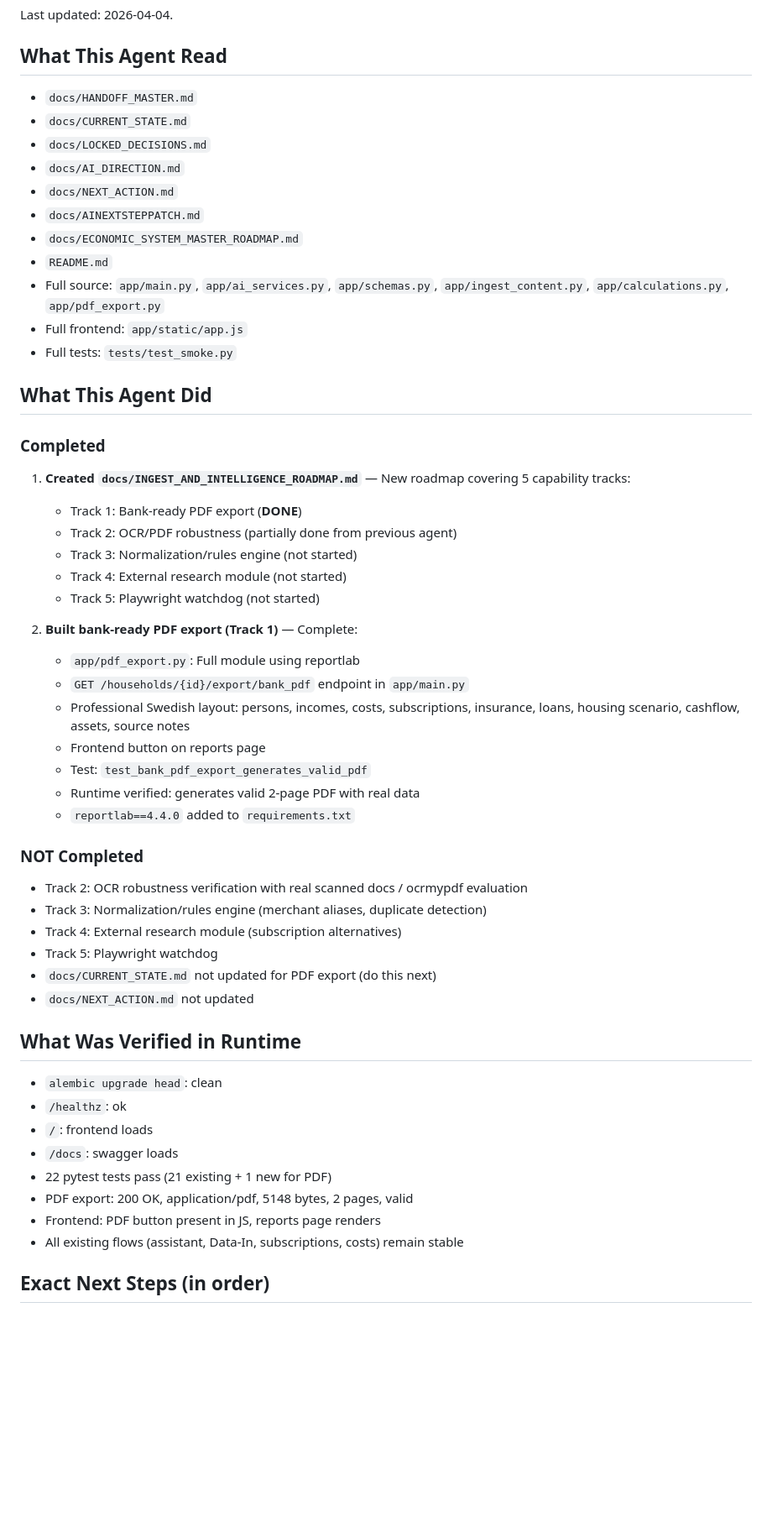
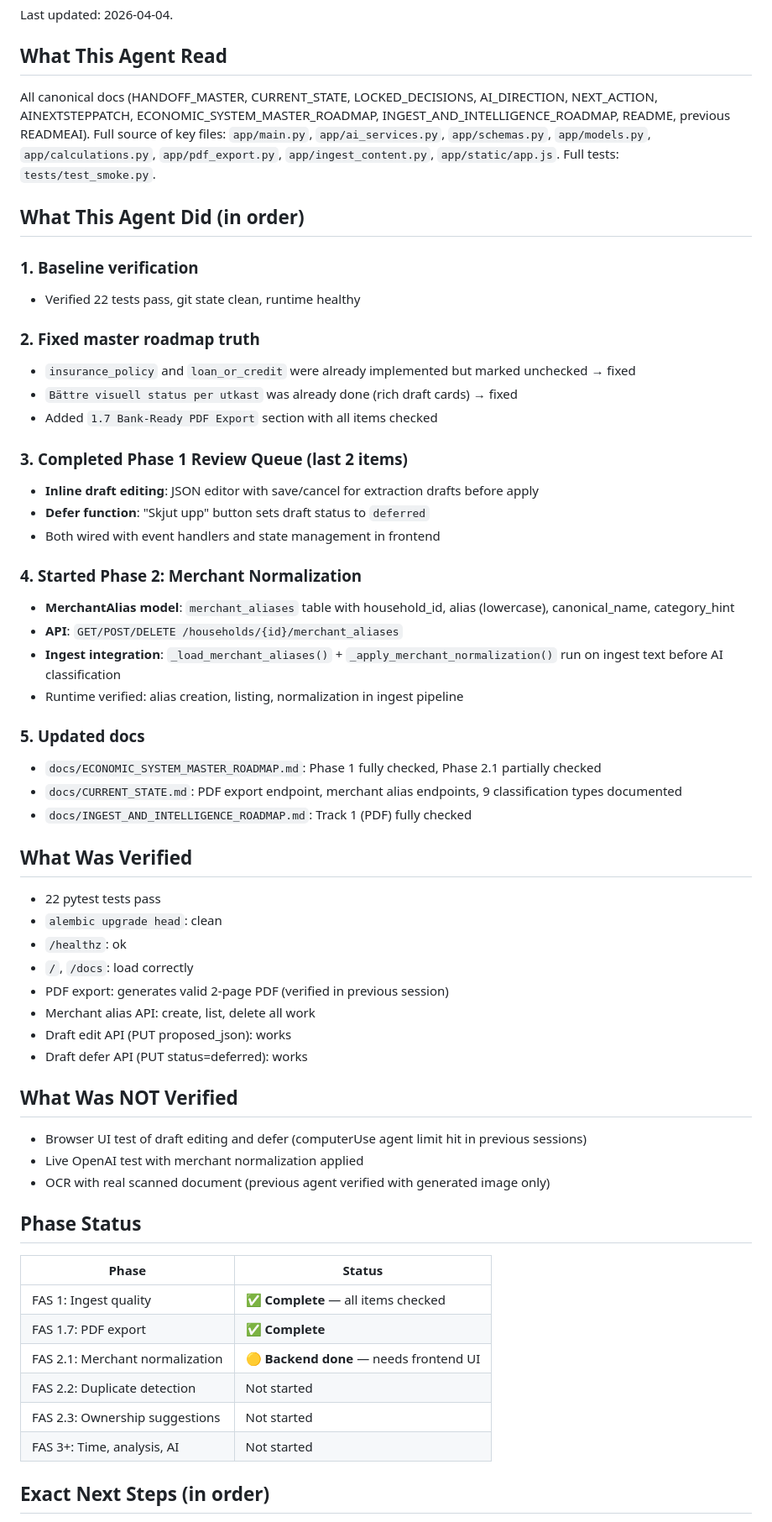
Before and after one commit to Gleipneer/economic_system, a Markdown page: READMEAI.md, the part around one of its changes. Shown at 84% size. GitHub-like rendering; blank space fills up the shorter version.

Commit message:
docs: update roadmap, CURRENT_STATE, READMEAI with Phase 1 complete + normalization
Co-authored-by: Gleipneer <Gleipneer@users.noreply.github.com>

```diff
--- a/READMEAI.md
+++ b/READMEAI.md
@@ -4,57 +4,61 @@ Last updated: 2026-04-04.
 
 ## What This Agent Read
 
-- `docs/HANDOFF_MASTER.md`
-- `docs/CURRENT_STATE.md`
-- `docs/LOCKED_DECISIONS.md`
-- `docs/AI_DIRECTION.md`
-- `docs/NEXT_ACTION.md`
-- `docs/AINEXTSTEPPATCH.md`
-- `docs/ECONOMIC_SYSTEM_MASTER_ROADMAP.md`
-- `README.md`
-- Full source: `app/main.py`, `app/ai_services.py`, `app/schemas.py`, `app/ingest_content.py`, `app/calculations.py`, `app/pdf_export.py`
-- Full frontend: `app/static/app.js`
-- Full tests: `tests/test_smoke.py`
+All canonical docs (HANDOFF_MASTER, CURRENT_STATE, LOCKED_DECISIONS, AI_DIRECTION, NEXT_ACTION, AINEXTSTEPPATCH, ECONOMIC_SYSTEM_MASTER_ROADMAP, INGEST_AND_INTELLIGENCE_ROADMAP, README, previous READMEAI). Full source of key files: `app/main.py`, `app/ai_services.py`, `app/schemas.py`, `app/models.py`, `app/calculations.py`, `app/pdf_export.py`, `app/ingest_content.py`, `app/static/app.js`. Full tests: `tests/test_smoke.py`.
 
-## What This Agent Did
+## What This Agent Did (in order)
 
-### Completed
+### 1. Baseline verification
+- Verified 22 tests pass, git state clean, runtime healthy
 
-1. **Created `docs/INGEST_AND_INTELLIGENCE_ROADMAP.md`** — New roadmap covering 5 capability tracks:
-   - Track 1: Bank-ready PDF export (**DONE**)
-   - Track 2: OCR/PDF robustness (partially done from previous agent)
-   - Track 3: Normalization/rules engine (not started)
-   - Track 4: External research module (not started)
-   - Track 5: Playwright watchdog (not started)
+### 2. Fixed master roadmap truth
+- `insurance_policy` and `loan_or_credit` were already implemented but marked unchecked → fixed
+- `Bättre visuell status per utkast` was already done (rich draft cards) → fixed
+- Added `1.7 Bank-Ready PDF Export` section with all items checked
 
-2. **Built bank-ready PDF export (Track 1)** — Complete:
-   - `app/pdf_export.py`: Full module using reportlab
-   - `GET /households/{id}/export/bank_pdf` endpoint in `app/main.py`
-   - Professional Swedish layout: persons, incomes, costs, subscriptions, insurance, loans, housing scenario, cashflow, assets, source notes
-   - Frontend button on reports page
-   - Test: `test_bank_pdf_export_generates_valid_pdf`
-   - Runtime verified: generates valid 2-page PDF with real data
-   - `reportlab==4.4.0` added to `requirements.txt`
+### 3. Completed Phase 1 Review Queue (last 2 items)
+- **Inline draft editing**: JSON editor with save/cancel for extraction drafts before apply
+- **Defer function**: "Skjut upp" button sets draft status to `deferred`
+- Both wired with event handlers and state management in frontend
 
-### NOT Completed
+### 4. Started Phase 2: Merchant Normalization
+- **MerchantAlias model**: `merchant_aliases` table with household_id, alias (lowercase), canonical_name, category_hint
+- **API**: `GET/POST/DELETE /households/{id}/merchant_aliases`
+- **Ingest integration**: `_load_merchant_aliases()` + `_apply_merchant_normalization()` run on ingest text before AI classification
+- Runtime verified: alias creation, listing, normalization in ingest pipeline
 
-- Track 2: OCR robustness verification with real scanned docs / ocrmypdf evaluation
-- Track 3: Normalization/rules engine (merchant aliases, duplicate detection)
-- Track 4: External research module (subscription alternatives)
-- Track 5: Playwright watchdog
-- `docs/CURRENT_STATE.md` not updated for PDF export (do this next)
-- `docs/NEXT_ACTION.md` not updated
+### 5. Updated docs
+- `docs/ECONOMIC_SYSTEM_MASTER_ROADMAP.md`: Phase 1 fully checked, Phase 2.1 partially checked
+- `docs/CURRENT_STATE.md`: PDF export endpoint, merchant alias endpoints, 9 classification types documented
+- `docs/INGEST_AND_INTELLIGENCE_ROADMAP.md`: Track 1 (PDF) fully checked
 
-## What Was Verified in Runtime
+## What Was Verified
 
+- 22 pytest tests pass
 - `alembic upgrade head`: clean
 - `/healthz`: ok
-- `/`: frontend loads
-- `/docs`: swagger loads
-- 22 pytest tests pass (21 existing + 1 new for PDF)
-- PDF export: 200 OK, application/pdf, 5148 bytes, 2 pages, valid
-- Frontend: PDF button present in JS, reports page renders
-- All existing flows (assistant, Data-In, subscriptions, costs) remain stable
+- `/`, `/docs`: load correctly
+- PDF export: generates valid 2-page PDF (verified in previous session)
+- Merchant alias API: create, list, delete all work
+- Draft edit API (PUT proposed_json): works
+- Draft defer API (PUT status=deferred): works
+
+## What Was NOT Verified
+
+- Browser UI test of draft editing and defer (computerUse agent limit hit in previous sessions)
+- Live OpenAI test with merchant normalization applied
+- OCR with real scanned document (previous agent verified with generated image only)
+
+## Phase Status
+
+| Phase | Status |
+|---|---|
+| FAS 1: Ingest quality | ✅ **Complete** — all items checked |
+| FAS 1.7: PDF export | ✅ **Complete** |
+| FAS 2.1: Merchant normalization | 🟡 **Backend done** — needs frontend UI |
+| FAS 2.2: Duplicate detection | Not started |
+| FAS 2.3: Ownership suggestions | Not started |
+| FAS 3+: Time, analysis, AI | Not started |
 
 ## Exact Next Steps (in order)
 
```
Also changed, not shown: other parts of READMEAI.md (+22 -25 lines), docs/CURRENT_STATE.md (+22 -1 lines), docs/ECONOMIC_SYSTEM_MASTER_ROADMAP.md (+4 -2 lines).
